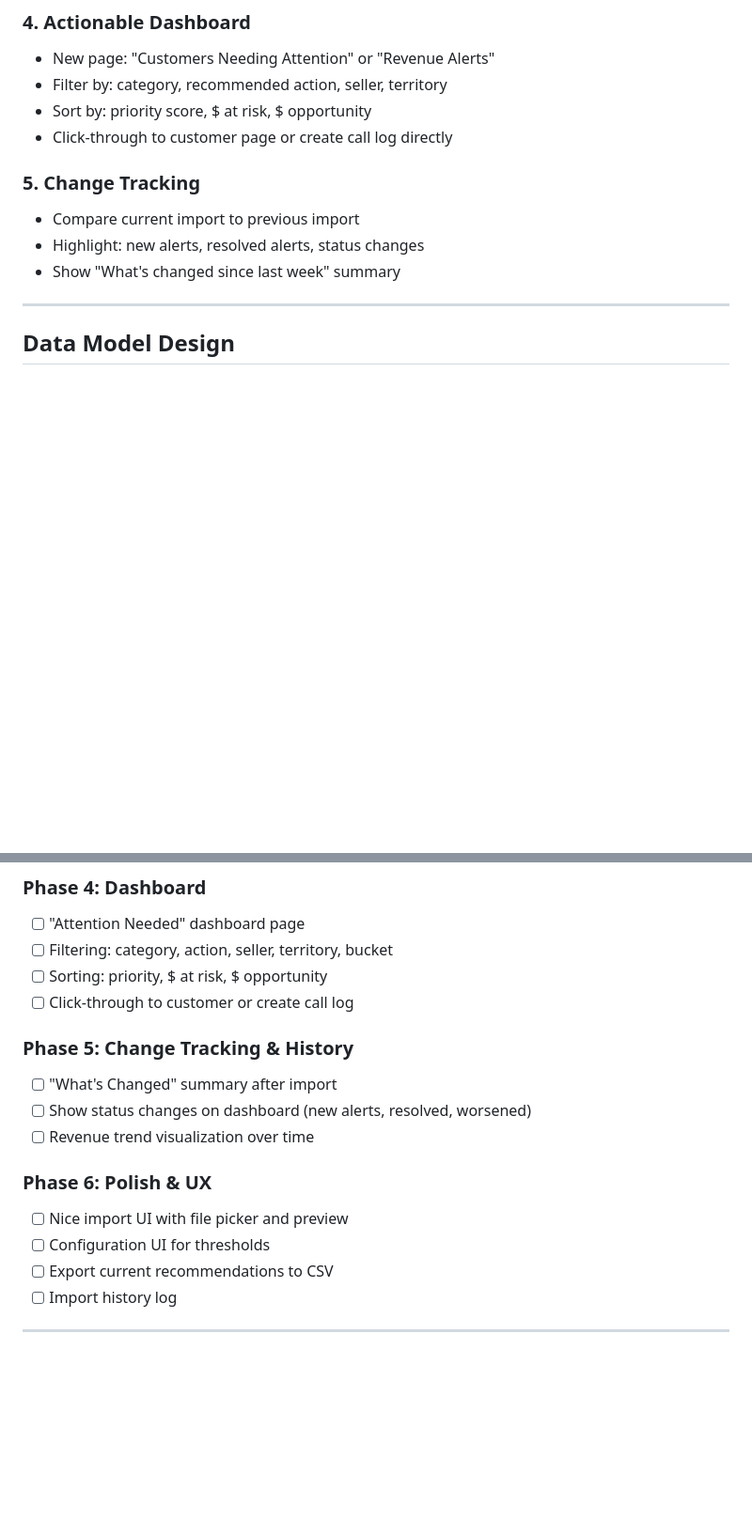
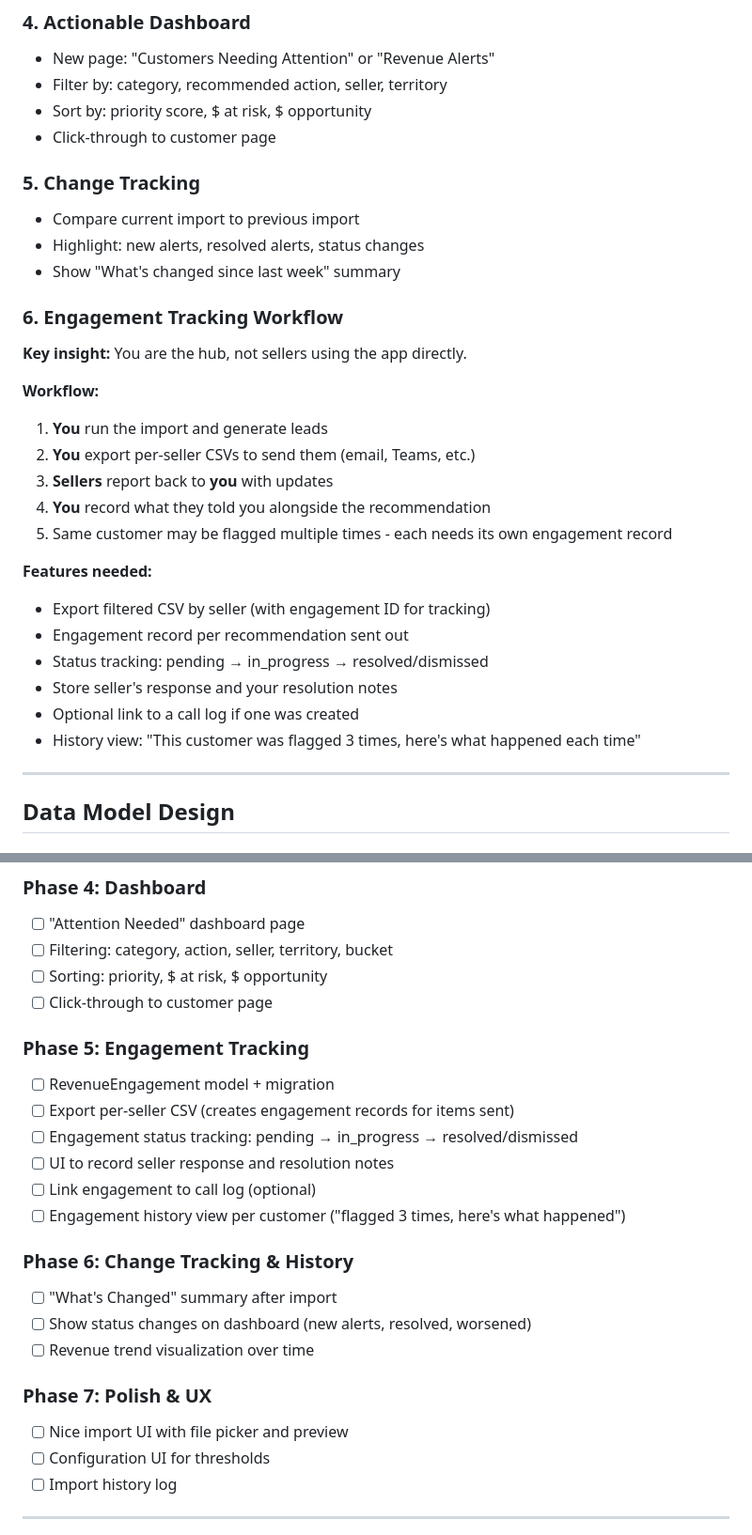
Before and after one commit to rablaine/NoteHelper, a Markdown page: REVENUE_INTEGRATION_PLAN.md, 2 parts joined by grey strips. Shown at 94% size. GitHub-like rendering; blank space fills up the shorter version.

```diff
--- a/REVENUE_INTEGRATION_PLAN.md
+++ b/REVENUE_INTEGRATION_PLAN.md
@@ -42,12 +42,31 @@ Integrate the revenue-analyzer tool into NoteHelper to provide revenue health in
 - New page: "Customers Needing Attention" or "Revenue Alerts"
 - Filter by: category, recommended action, seller, territory
 - Sort by: priority score, $ at risk, $ opportunity
-- Click-through to customer page or create call log directly
+- Click-through to customer page
 
 ### 5. Change Tracking
 - Compare current import to previous import
 - Highlight: new alerts, resolved alerts, status changes
 - Show "What's changed since last week" summary
+
+### 6. Engagement Tracking Workflow
+
+**Key insight:** You are the hub, not sellers using the app directly.
+
+**Workflow:**
+1. **You** run the import and generate leads
+2. **You** export per-seller CSVs to send them (email, Teams, etc.)
+3. **Sellers** report back to **you** with updates
+4. **You** record what they told you alongside the recommendation
+5. Same customer may be flagged multiple times - each needs its own engagement record
+
+**Features needed:**
+- Export filtered CSV by seller (with engagement ID for tracking)
+- Engagement record per recommendation sent out
+- Status tracking: pending → in_progress → resolved/dismissed
+- Store seller's response and your resolution notes
+- Optional link to a call log if one was created
+- History view: "This customer was flagged 3 times, here's what happened each time"
 
 ---
 
@@ -420,17 +483,24 @@ After re-import, show diff summary:
 - [ ] "Attention Needed" dashboard page
 - [ ] Filtering: category, action, seller, territory, bucket
 - [ ] Sorting: priority, $ at risk, $ opportunity
-- [ ] Click-through to customer or create call log
+- [ ] Click-through to customer page
 
-### Phase 5: Change Tracking & History
+### Phase 5: Engagement Tracking
+- [ ] RevenueEngagement model + migration
+- [ ] Export per-seller CSV (creates engagement records for items sent)
+- [ ] Engagement status tracking: pending → in_progress → resolved/dismissed
+- [ ] UI to record seller response and resolution notes
+- [ ] Link engagement to call log (optional)
+- [ ] Engagement history view per customer ("flagged 3 times, here's what happened")
+
+### Phase 6: Change Tracking & History
 - [ ] "What's Changed" summary after import
 - [ ] Show status changes on dashboard (new alerts, resolved, worsened)
 - [ ] Revenue trend visualization over time
 
-### Phase 6: Polish & UX
+### Phase 7: Polish & UX
 - [ ] Nice import UI with file picker and preview
 - [ ] Configuration UI for thresholds
-- [ ] Export current recommendations to CSV
 - [ ] Import history log
 
 ---
```
Also changed, not shown: other parts of REVENUE_INTEGRATION_PLAN.md (+45 -1 lines).
